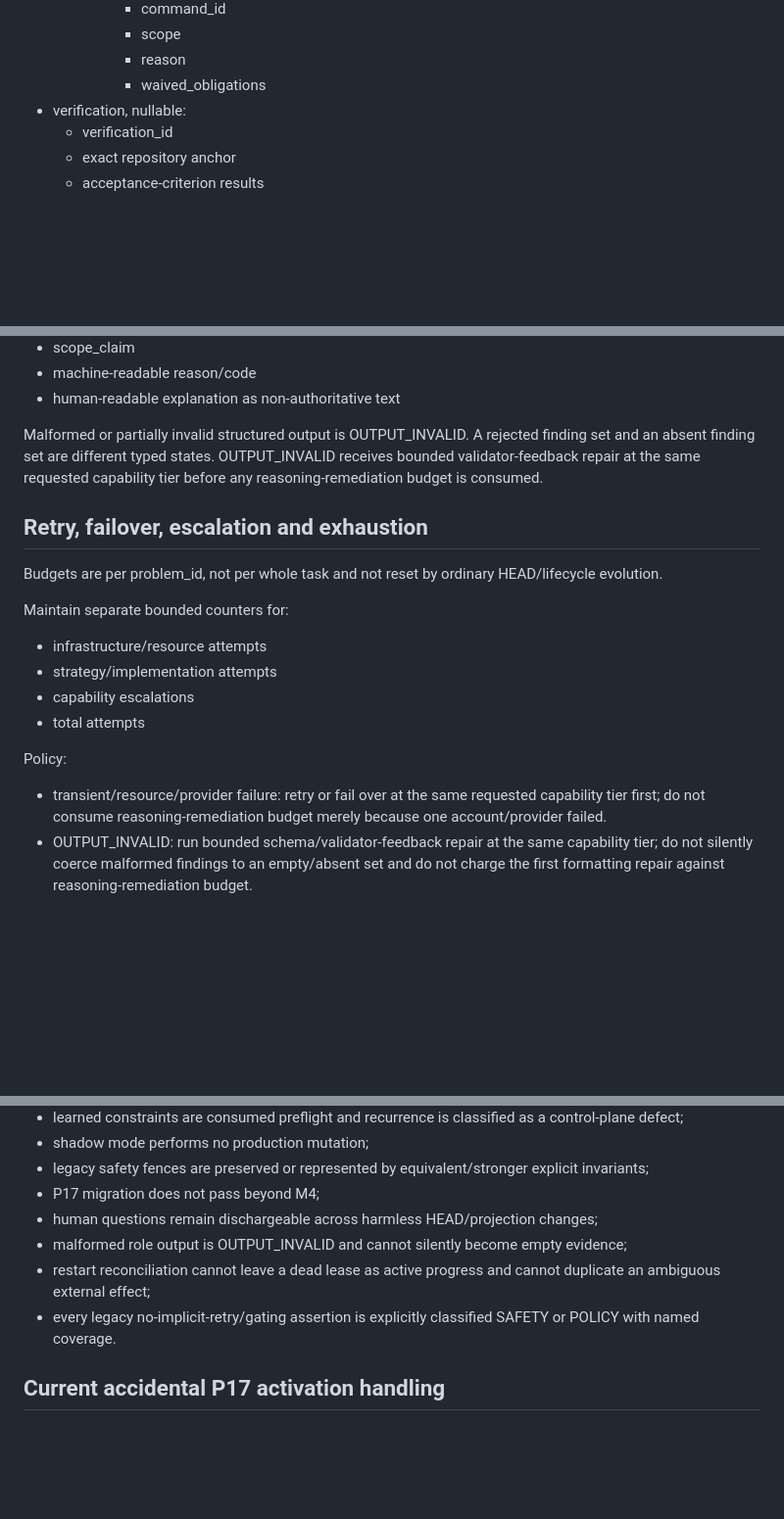
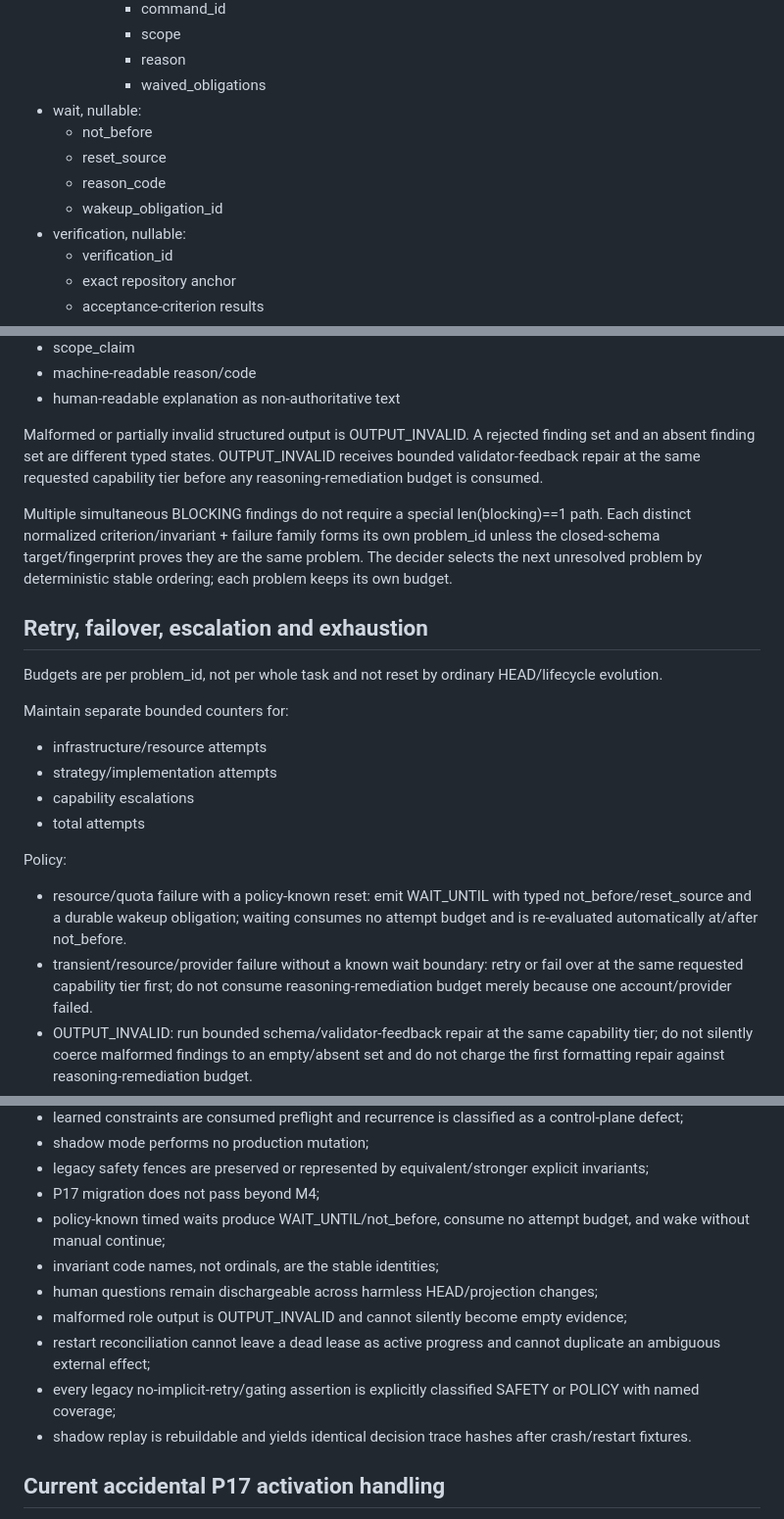
Before and after one commit to zhengyi-beijing/DevOrchestrator, a Markdown page: agent/next.md, 3 parts joined by grey strips. Shown at 98% size. Drawn GitHub-style; blank space fills up the shorter version.

Commit message:
plan(P17): close final freeze wait-state gap

```diff
--- a/agent/next.md
+++ b/agent/next.md
@@ -89,6 +89,11 @@ Required fields:
       - scope
       - reason
       - waived_obligations
+- wait, nullable:
+  - not_before
+  - reset_source
+  - reason_code
+  - wakeup_obligation_id
 - verification, nullable:
   - verification_id
   - exact repository anchor
@@ -328,6 +339,8 @@ Structured findings/results must use a closed schema including:
 
 Malformed or partially invalid structured output is OUTPUT_INVALID. A rejected finding set and an absent finding set are different typed states. OUTPUT_INVALID receives bounded validator-feedback repair at the same requested capability tier before any reasoning-remediation budget is consumed.
 
+Multiple simultaneous BLOCKING findings do not require a special len(blocking)==1 path. Each distinct normalized criterion/invariant + failure family forms its own problem_id unless the closed-schema target/fingerprint proves they are the same problem. The decider selects the next unresolved problem by deterministic stable ordering; each problem keeps its own budget.
+
 ## Retry, failover, escalation and exhaustion
 
 Budgets are per problem_id, not per whole task and not reset by ordinary HEAD/lifecycle evolution.
@@ -339,7 +352,9 @@ Maintain separate bounded counters for:
 - total attempts
 
 Policy:
-- transient/resource/provider failure:
+- resource/quota failure with a policy-known reset:
+  emit WAIT_UNTIL with typed not_before/reset_source and a durable wakeup obligation; waiting consumes no attempt budget and is re-evaluated automatically at/after not_before.
+- transient/resource/provider failure without a known wait boundary:
   retry or fail over at the same requested capability tier first;
   do not consume reasoning-remediation budget merely because one account/provider failed.
 - OUTPUT_INVALID:
@@ -679,10 +700,13 @@ P17 is accepted only if:
 - shadow mode performs no production mutation;
 - legacy safety fences are preserved or represented by equivalent/stronger explicit invariants;
 - P17 migration does not pass beyond M4;
+- policy-known timed waits produce WAIT_UNTIL/not_before, consume no attempt budget, and wake without manual continue;
+- invariant code names, not ordinals, are the stable identities;
 - human questions remain dischargeable across harmless HEAD/projection changes;
 - malformed role output is OUTPUT_INVALID and cannot silently become empty evidence;
 - restart reconciliation cannot leave a dead lease as active progress and cannot duplicate an ambiguous external effect;
-- every legacy no-implicit-retry/gating assertion is explicitly classified SAFETY or POLICY with named coverage.
+- every legacy no-implicit-retry/gating assertion is explicitly classified SAFETY or POLICY with named coverage;
+- shadow replay is rebuildable and yields identical decision trace hashes after crash/restart fixtures.
 
 ## Current accidental P17 activation handling
 
```
Also changed, not shown: other parts of agent/next.md (+14 -2 lines), agent/staged/P17.md (+28 -4 lines).
